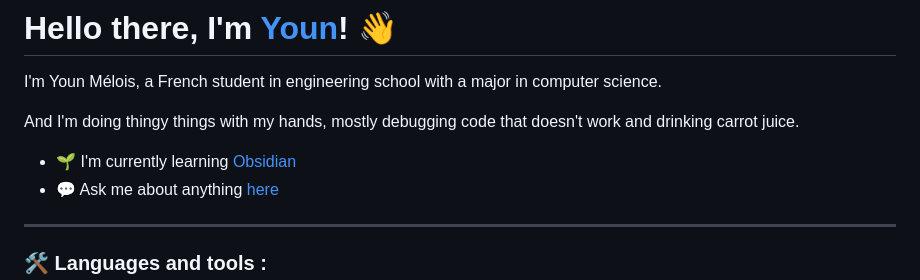
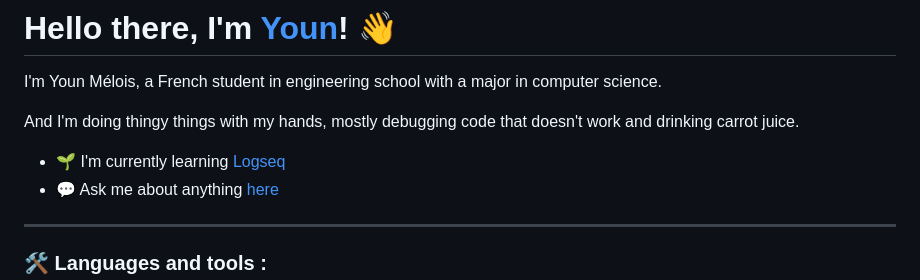
Before and after one commit to sehnryr/sehnryr, a Markdown page: README.md, the part around the change. Rendered like a GitHub page.

```diff
--- a/README.md
+++ b/README.md
@@ -12,7 +12,7 @@ I'm Youn Mélois, a French student in engineering school with a major in compute
 
 And I'm doing thingy things with my hands, mostly debugging code that doesn't work and drinking carrot juice.
 
-- 🌱 I'm currently learning [Obsidian](https://obsidian.md/)
+- 🌱 I'm currently learning [Logseq](https://logseq.com/)
 - 💬 Ask me about anything [here](https://github.com/sehnryr/sehnryr/issues)
 
 
```
